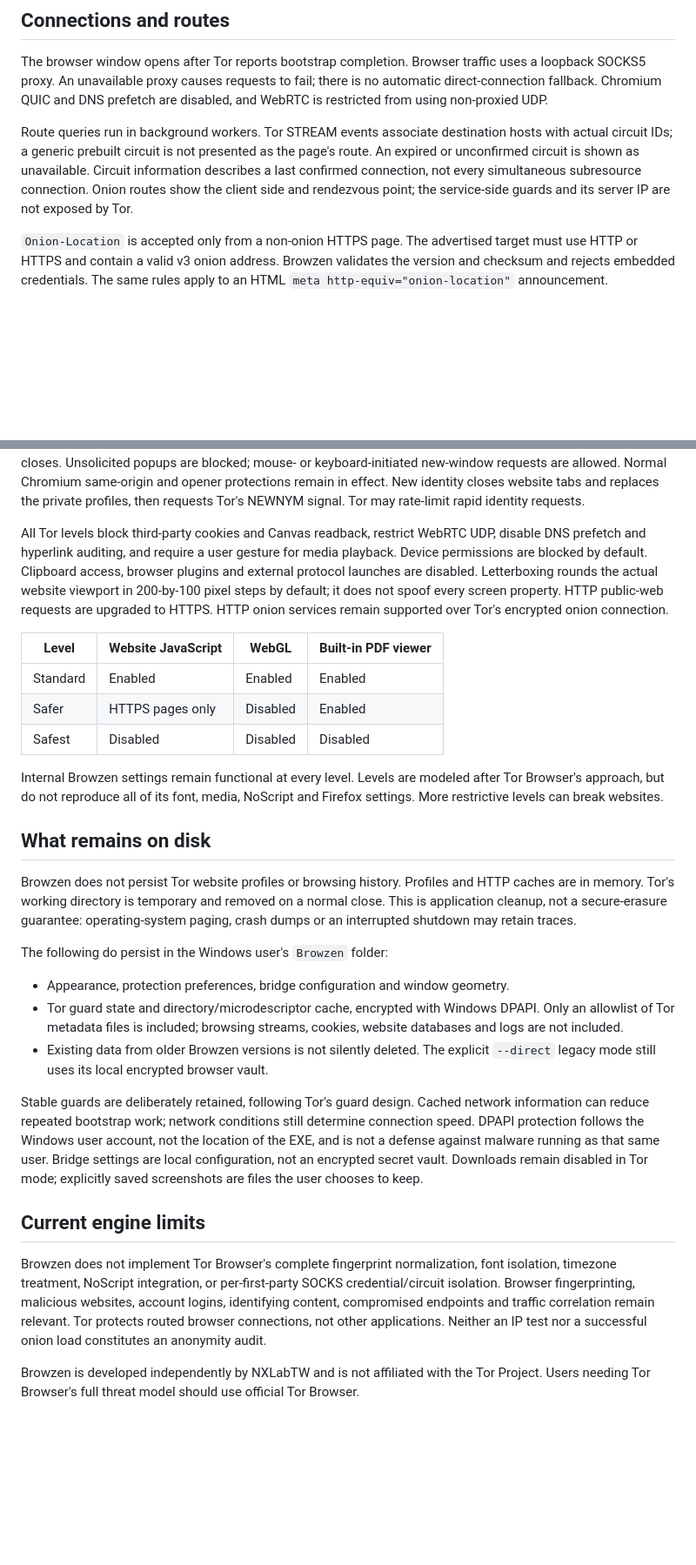
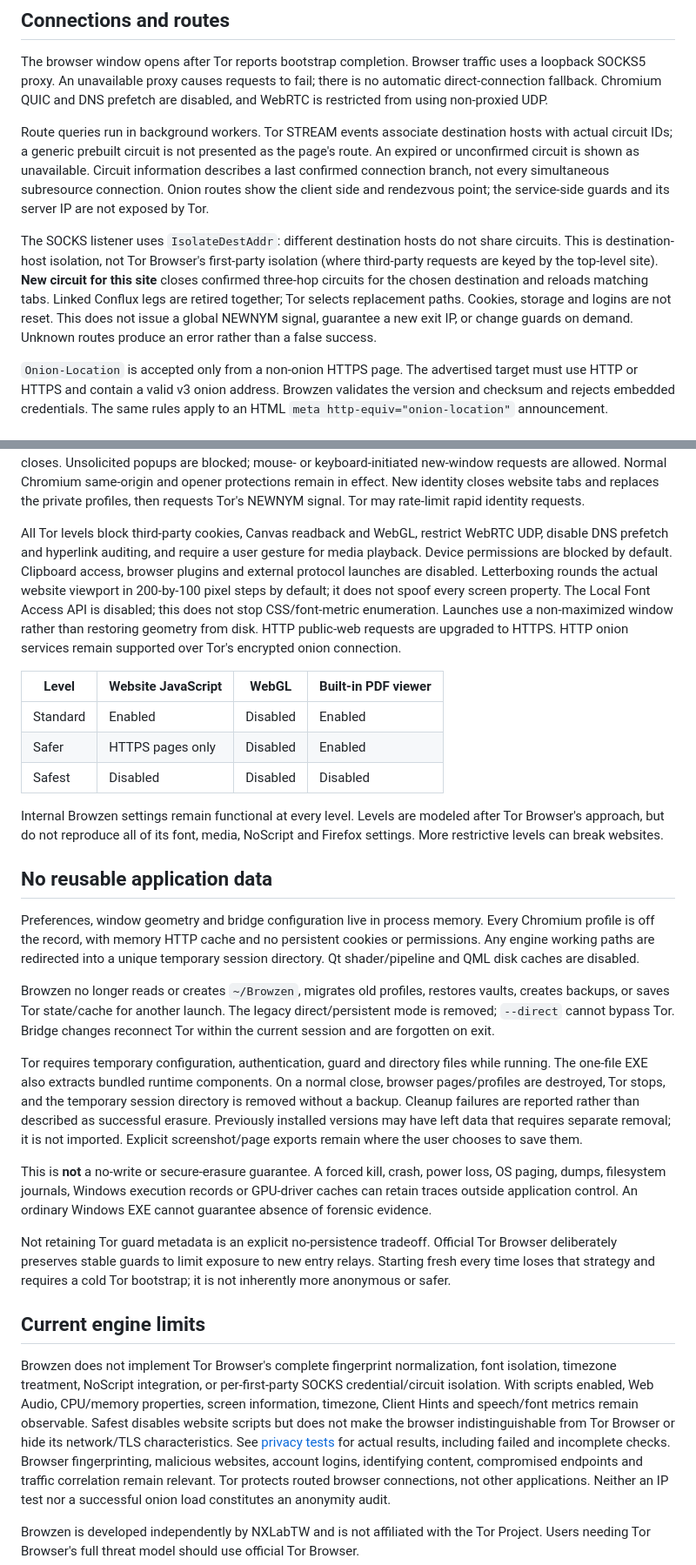
Before and after one commit to NeuralNexusLab-nh/Browzen, a Markdown page: SECURITY.md, 2 parts joined by grey strips. Shown at 87% size. Rendered like a GitHub page; blank space fills up the shorter version.

```diff
--- a/SECURITY.md
+++ b/SECURITY.md
@@ -13,9 +13,18 @@ disabled, and WebRTC is restricted from using non-proxied UDP.
 Route queries run in background workers. Tor STREAM events associate destination
 hosts with actual circuit IDs; a generic prebuilt circuit is not presented as the
 page's route. An expired or unconfirmed circuit is shown as unavailable. Circuit
-information describes a last confirmed connection, not every simultaneous
+information describes a last confirmed connection branch, not every simultaneous
 subresource connection. Onion routes show the client side and rendezvous point;
 the service-side guards and its server IP are not exposed by Tor.
+
+The SOCKS listener uses `IsolateDestAddr`: different destination hosts do not
+share circuits. This is destination-host isolation, not Tor Browser's first-party
+isolation (where third-party requests are keyed by the top-level site).
+**New circuit for this site** closes confirmed three-hop circuits for the chosen
+destination and reloads matching tabs. Linked Conflux legs are retired together;
+Tor selects replacement paths. Cookies, storage and logins are not reset. This
+does not issue a global NEWNYM signal, guarantee a new exit IP, or change guards
+on demand. Unknown routes produce an error rather than a false success.
 
 `Onion-Location` is accepted only from a non-onion HTTPS page. The advertised
 target must use HTTP or HTTPS and contain a valid v3 onion address. Browzen
@@ -37,17 +46,19 @@ in effect.
 New identity closes website tabs and replaces the private profiles, then requests
 Tor's NEWNYM signal. Tor may rate-limit rapid identity requests.
 
-All Tor levels block third-party cookies and Canvas readback, restrict WebRTC
+All Tor levels block third-party cookies, Canvas readback and WebGL, restrict WebRTC
 UDP, disable DNS prefetch and hyperlink auditing, and require a user gesture for
 media playback. Device permissions are blocked by default. Clipboard access,
 browser plugins and external protocol launches are disabled. Letterboxing rounds
 the actual website viewport in 200-by-100 pixel steps by default; it does not
-spoof every screen property. HTTP public-web requests are upgraded to HTTPS.
+spoof every screen property. The Local Font Access API is disabled; this does
+not stop CSS/font-metric enumeration. Launches use a non-maximized window rather
+than restoring geometry from disk. HTTP public-web requests are upgraded to HTTPS.
 HTTP onion services remain supported over Tor's encrypted onion connection.
 
 | Level | Website JavaScript | WebGL | Built-in PDF viewer |
 | --- | --- | --- | --- |
-| Standard | Enabled | Enabled | Enabled |
+| Standard | Enabled | Disabled | Enabled |
 | Safer | HTTPS pages only | Disabled | Enabled |
 | Safest | Disabled | Disabled | Disabled |
 
@@ -55,35 +66,46 @@ Internal Browzen settings remain functional at every level. Levels are modeled
 after Tor Browser's approach, but do not reproduce all of its font, media,
 NoScript and Firefox settings. More restrictive levels can break websites.
 
-## What remains on disk
+## No reusable application data
 
-Browzen does not persist Tor website profiles or browsing history. Profiles and
-HTTP caches are in memory. Tor's working directory is temporary and removed on a
-normal close. This is application cleanup, not a secure-erasure guarantee:
-operating-system paging, crash dumps or an interrupted shutdown may retain traces.
+Preferences, window geometry and bridge configuration live in process memory.
+Every Chromium profile is off the record, with memory HTTP cache and no persistent
+cookies or permissions. Any engine working paths are redirected into a unique
+temporary session directory. Qt shader/pipeline and QML disk caches are disabled.
 
-The following do persist in the Windows user's `Browzen` folder:
+Browzen no longer reads or creates `~/Browzen`, migrates old profiles, restores
+vaults, creates backups, or saves Tor state/cache for another launch. The legacy
+direct/persistent mode is removed; `--direct` cannot bypass Tor. Bridge changes
+reconnect Tor within the current session and are forgotten on exit.
 
-- Appearance, protection preferences, bridge configuration and window geometry.
-- Tor guard state and directory/microdescriptor cache, encrypted with Windows
-  DPAPI. Only an allowlist of Tor metadata files is included; browsing streams,
-  cookies, website databases and logs are not included.
-- Existing data from older Browzen versions is not silently deleted. The explicit
-  `--direct` legacy mode still uses its local encrypted browser vault.
+Tor requires temporary configuration, authentication, guard and directory files
+while running. The one-file EXE also extracts bundled runtime components.
+On a normal close, browser pages/profiles are destroyed, Tor stops, and the
+temporary session directory is removed without a backup. Cleanup failures are
+reported rather than described as successful erasure. Previously installed
+versions may have left data that requires separate removal; it is not imported.
+Explicit screenshot/page exports remain where the user chooses to save them.
 
-Stable guards are deliberately retained, following Tor's guard design. Cached
-network information can reduce repeated bootstrap work; network conditions still
-determine connection speed. DPAPI protection follows the Windows user account,
-not the location of the EXE, and is not a defense against malware running as that
-same user. Bridge settings are local configuration, not an encrypted secret vault.
-Downloads remain disabled in Tor mode; explicitly saved screenshots are files
-the user chooses to keep.
+This is **not** a no-write or secure-erasure guarantee. A forced kill, crash,
+power loss, OS paging, dumps, filesystem journals, Windows execution records or
+GPU-driver caches can retain traces outside application control. An ordinary
+Windows EXE cannot guarantee absence of forensic evidence.
+
+Not retaining Tor guard metadata is an explicit no-persistence tradeoff. Official
+Tor Browser deliberately preserves stable guards to limit exposure to new entry
+relays. Starting fresh every time loses that strategy and requires a cold Tor
+bootstrap; it is not inherently more anonymous or safer.
 
 ## Current engine limits
 
 Browzen does not implement Tor Browser's complete fingerprint normalization,
 font isolation, timezone treatment, NoScript integration, or per-first-party
-SOCKS credential/circuit isolation. Browser fingerprinting, malicious websites,
+SOCKS credential/circuit isolation. With scripts enabled, Web Audio, CPU/memory
+properties, screen information, timezone, Client Hints and speech/font metrics
+remain observable. Safest disables website scripts but does not make the browser
+indistinguishable from Tor Browser or hide its network/TLS characteristics.
+See [privacy tests](PRIVACY_TESTS.md) for actual results, including failed and
+incomplete checks. Browser fingerprinting, malicious websites,
 account logins, identifying content, compromised endpoints and traffic correlation
 remain relevant. Tor protects routed browser connections, not other applications.
 Neither an IP test nor a successful onion load constitutes an anonymity audit.
```
Also changed, not shown: PRIVACY_TESTS.md (added, +58 -0 lines), README.md (+8 -4 lines).
